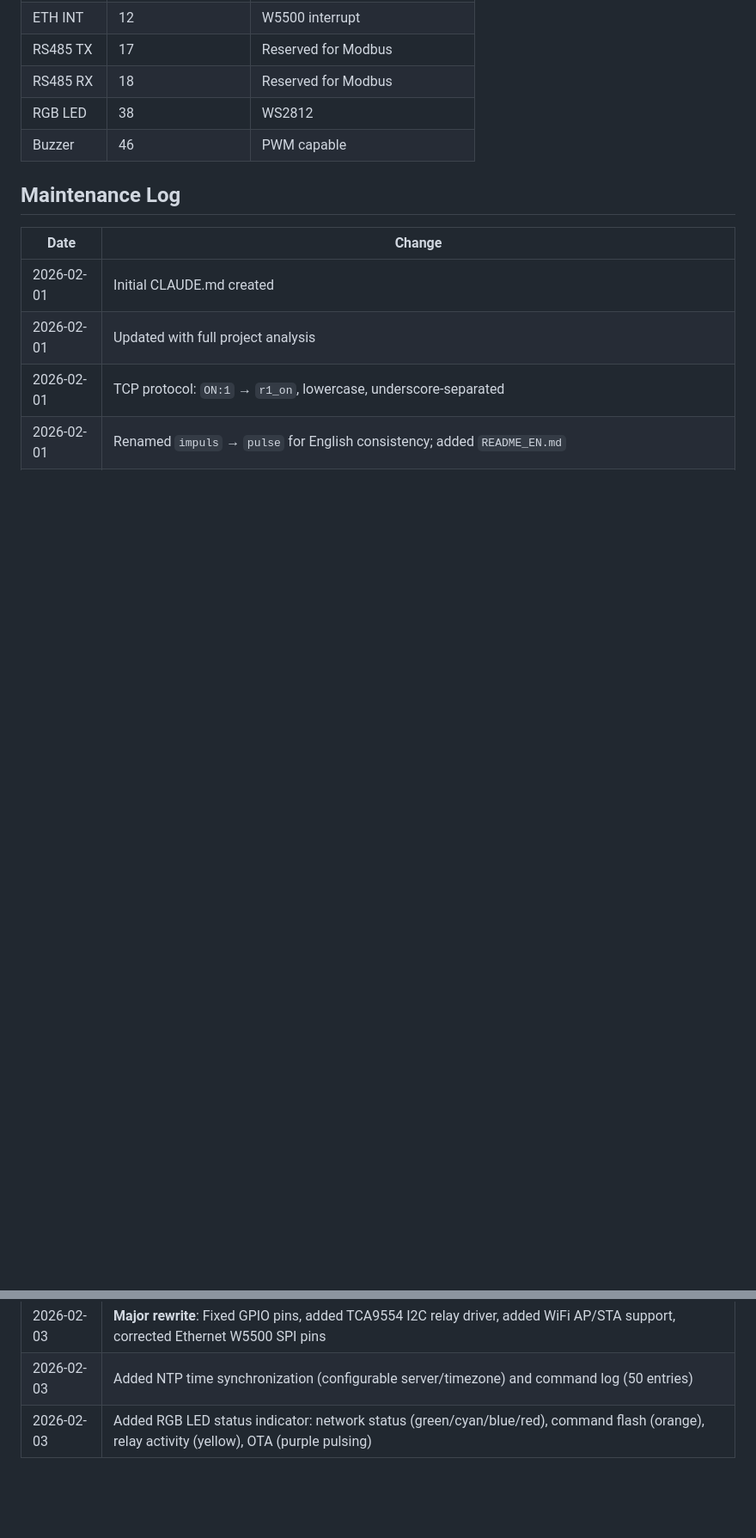
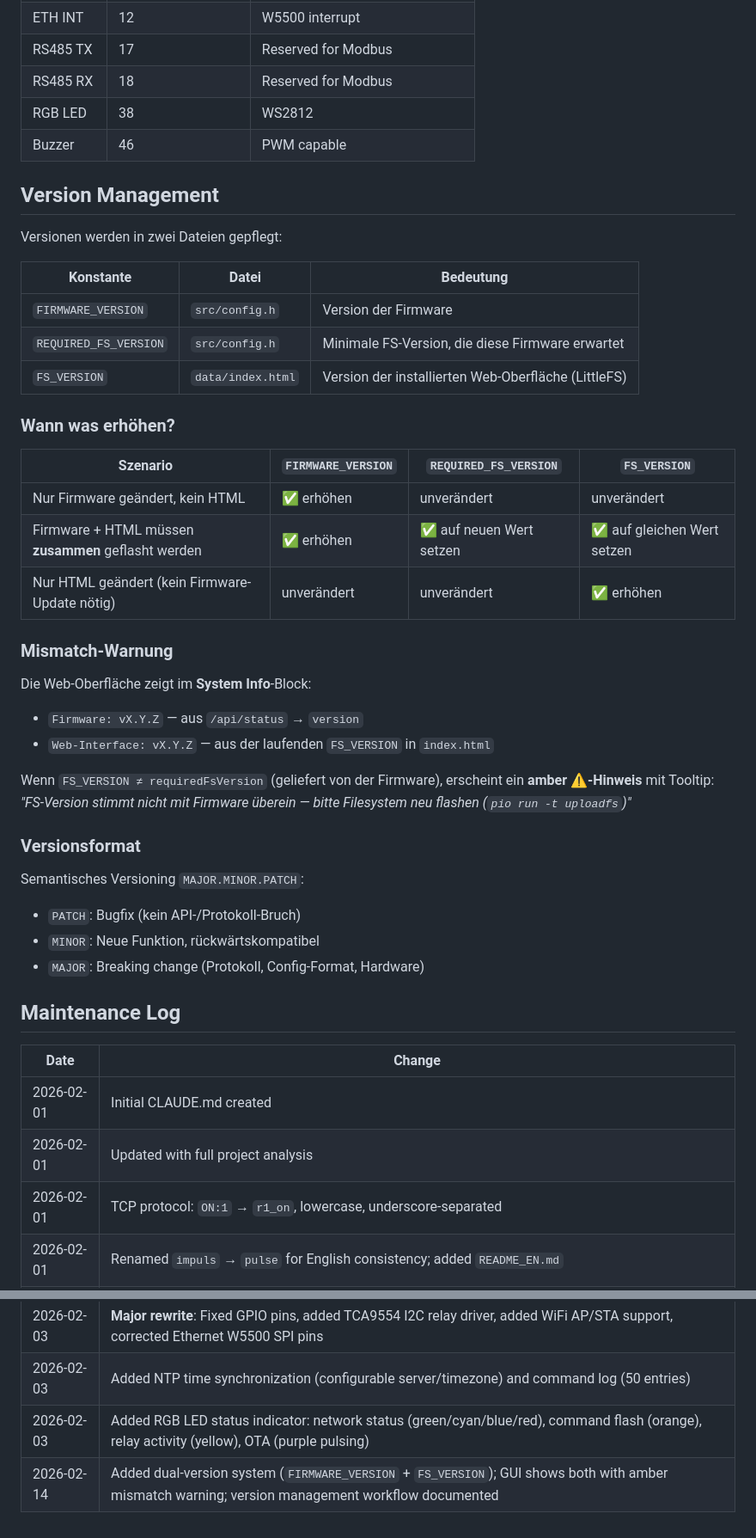
Before and after one commit to cineup/cinerelais_modul, a Markdown page: CLAUDE.md, 2 parts joined by grey strips. Shown at 86% size. GitHub-like rendering; blank space fills up the shorter version.

Commit message:
Document version management workflow in CLAUDE.md
Add "Version Management" section explaining when to bump FIRMWARE_VERSION,
REQUIRED_FS_VERSION and FS_VERSION, the mismatch warning behaviour, and
semantic versioning conventions. Update Maintenance Log.

https://claude.ai/code/session_01E2vaBCCEwUYEWK8YWWMiHu

```diff
--- a/CLAUDE.md
+++ b/CLAUDE.md
@@ -295,6 +295,40 @@ The WS2812 RGB LED on GPIO 38 provides visual feedback:
 | RGB LED | 38 | WS2812 |
 | Buzzer | 46 | PWM capable |
 
+## Version Management
+
+Versionen werden in zwei Dateien gepflegt:
+
+| Konstante | Datei | Bedeutung |
+|-----------|-------|-----------|
+| `FIRMWARE_VERSION` | `src/config.h` | Version der Firmware |
+| `REQUIRED_FS_VERSION` | `src/config.h` | Minimale FS-Version, die diese Firmware erwartet |
+| `FS_VERSION` | `data/index.html` | Version der installierten Web-Oberfläche (LittleFS) |
+
+### Wann was erhöhen?
+
+| Szenario | `FIRMWARE_VERSION` | `REQUIRED_FS_VERSION` | `FS_VERSION` |
+|----------|--------------------|-----------------------|--------------|
+| Nur Firmware geändert, kein HTML | ✅ erhöhen | unverändert | unverändert |
+| Firmware + HTML müssen **zusammen** geflasht werden | ✅ erhöhen | ✅ auf neuen Wert setzen | ✅ auf gleichen Wert setzen |
+| Nur HTML geändert (kein Firmware-Update nötig) | unverändert | unverändert | ✅ erhöhen |
+
+### Mismatch-Warnung
+
+Die Web-Oberfläche zeigt im **System Info**-Block:
+- `Firmware: vX.Y.Z` — aus `/api/status` → `version`
+- `Web-Interface: vX.Y.Z` — aus der laufenden `FS_VERSION` in `index.html`
+
+Wenn `FS_VERSION ≠ requiredFsVersion` (geliefert von der Firmware), erscheint ein
+**amber ⚠-Hinweis** mit Tooltip: *"FS-Version stimmt nicht mit Firmware überein — bitte Filesystem neu flashen (`pio run -t uploadfs`)"*
+
+### Versionsformat
+
+Semantisches Versioning `MAJOR.MINOR.PATCH`:
+- `PATCH`: Bugfix (kein API-/Protokoll-Bruch)
+- `MINOR`: Neue Funktion, rückwärtskompatibel
+- `MAJOR`: Breaking change (Protokoll, Config-Format, Hardware)
+
 ## Maintenance Log
 
 | Date | Change |
@@ -306,3 +340,4 @@ The WS2812 RGB LED on GPIO 38 provides visual feedback:
 | 2026-02-03 | **Major rewrite**: Fixed GPIO pins, added TCA9554 I2C relay driver, added WiFi AP/STA support, corrected Ethernet W5500 SPI pins |
 | 2026-02-03 | Added NTP time synchronization (configurable server/timezone) and command log (50 entries) |
 | 2026-02-03 | Added RGB LED status indicator: network status (green/cyan/blue/red), command flash (orange), relay activity (yellow), OTA (purple pulsing) |
+| 2026-02-14 | Added dual-version system (`FIRMWARE_VERSION` + `FS_VERSION`); GUI shows both with amber mismatch warning; version management workflow documented |
```
